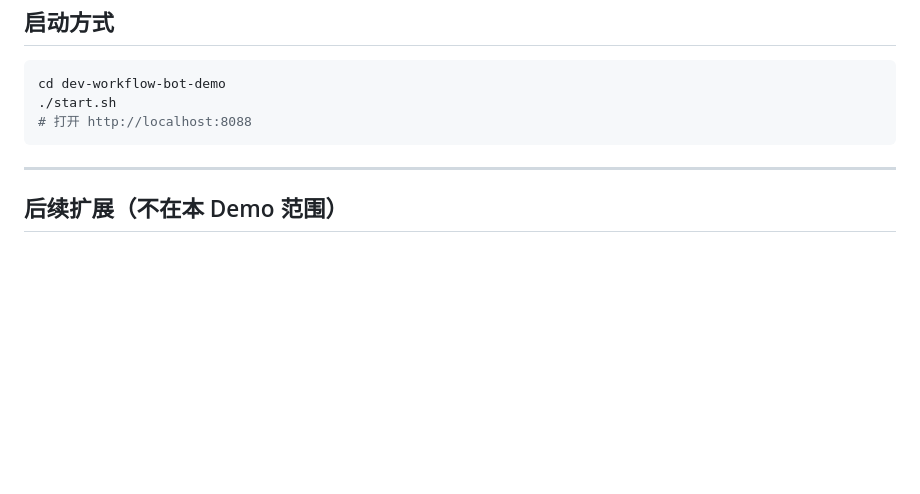
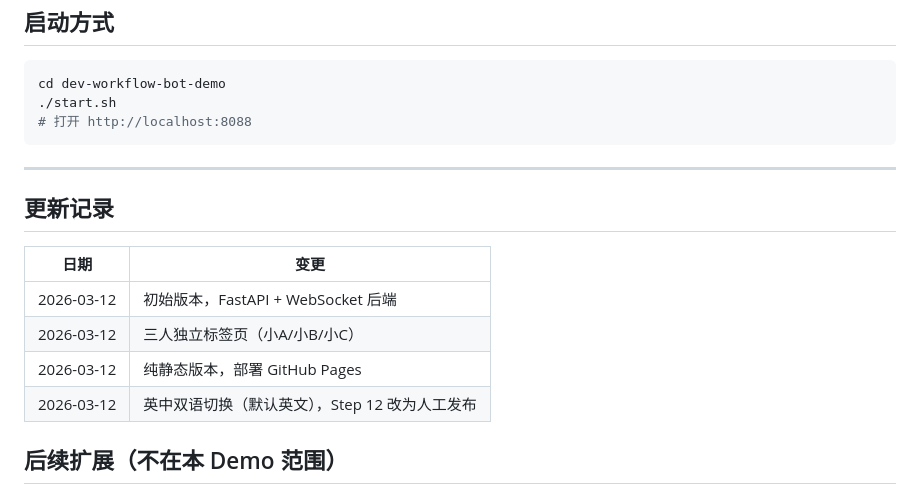
Before and after one commit to alfred-bot-001/dev-workflow-bot-demo, a Markdown page: docs/DESIGN.md, the part around the change. Drawn GitHub-style; blank space fills up the shorter version.

Commit message:
docs: 更新架构文档变更记录

```diff
--- a/docs/DESIGN.md
+++ b/docs/DESIGN.md
@@ -161,6 +161,15 @@ cd dev-workflow-bot-demo
 
 ---
 
+## 更新记录
+
+| 日期 | 变更 |
+|------|------|
+| 2026-03-12 | 初始版本，FastAPI + WebSocket 后端 |
+| 2026-03-12 | 三人独立标签页（小A/小B/小C） |
+| 2026-03-12 | 纯静态版本，部署 GitHub Pages |
+| 2026-03-12 | 英中双语切换（默认英文），Step 12 改为人工发布 |
+
 ## 后续扩展（不在本 Demo 范围）
 
 - 真实 Jira API 集成
```
